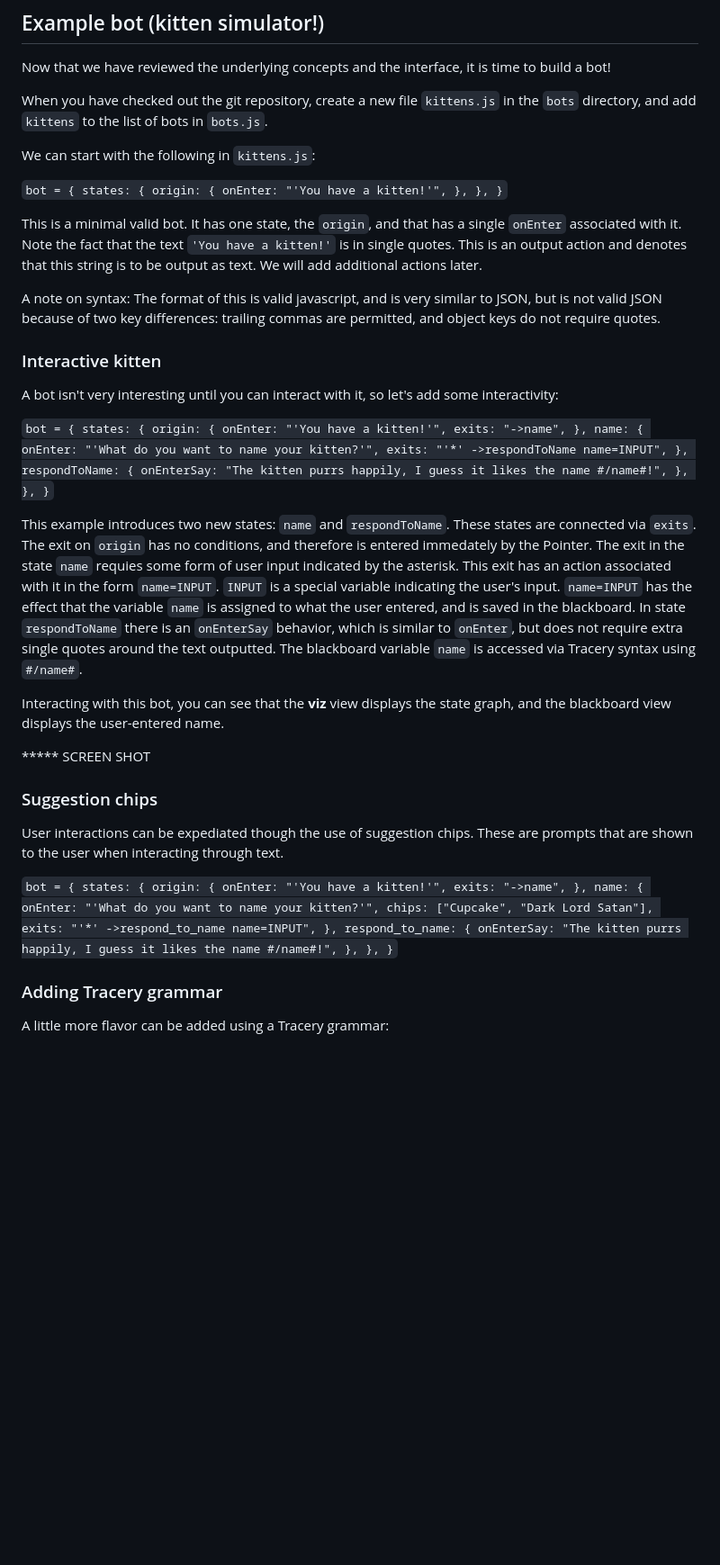
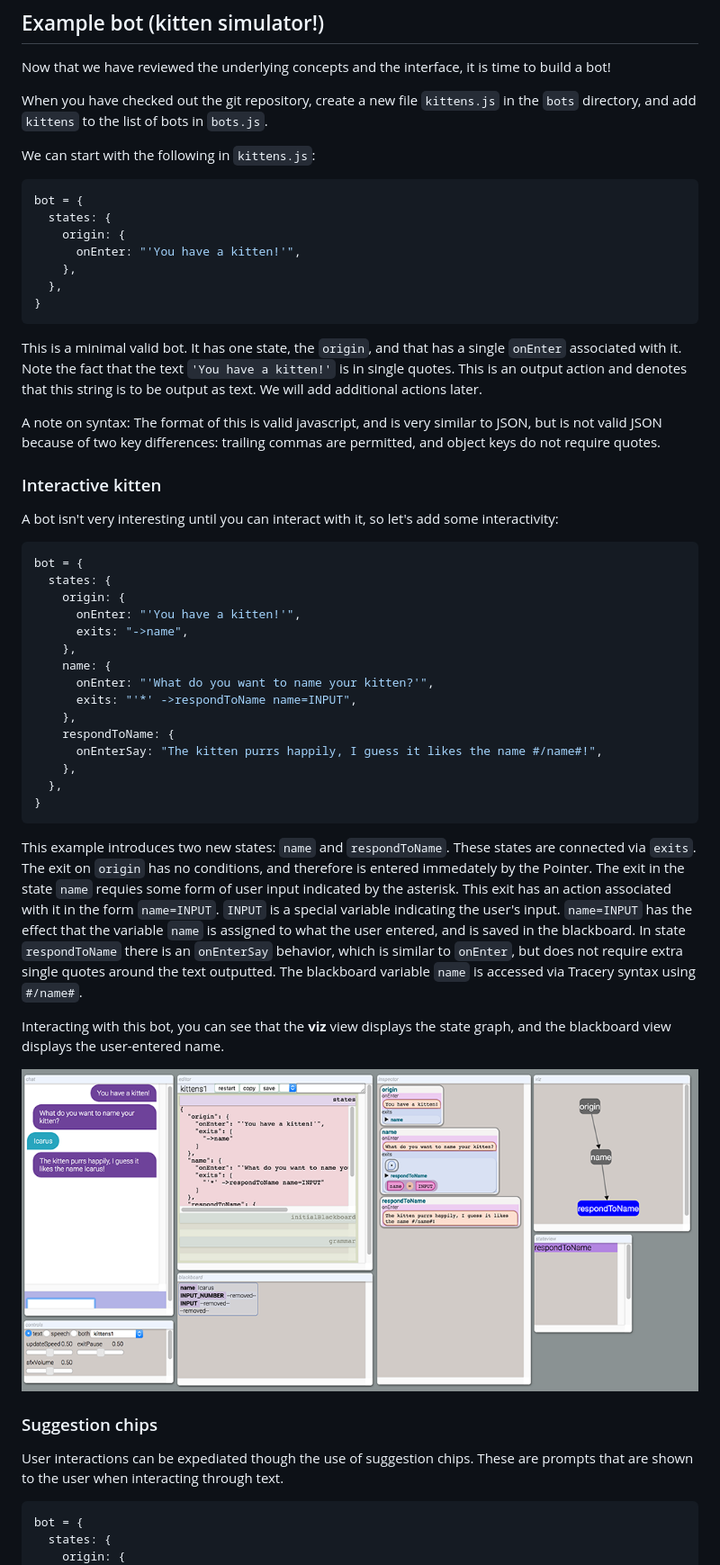
Before and after one commit to google/bottery, a Markdown page: readme.md, the part around the change printed below. Shown: that part at 90% size. Drawn GitHub-style; pictures changed too: doc_images/kittens1.png (added); blank space fills up the shorter version.

````diff
--- a/readme.md
+++ b/readme.md
@@ -137,7 +138,7 @@ When you have checked out the git repository, create a new file `kittens.js` in
 
 We can start with the following in `kittens.js`:
 
-`
+```javascript
 bot = {
   states: {
     origin: {
@@ -145,7 +146,7 @@ bot = {
     },
   },
 }
-`
+```
 
 This is a minimal valid bot. It has one state, the `origin`, and that has a single `onEnter` associated with it. Note the fact that the text `'You have a kitten!'` is in single quotes. This is an output action and denotes that this string is to be output as text. We will add additional actions later.
 
@@ -155,7 +156,7 @@ A note on syntax: The format of this is valid javascript, and is very similar to
 
 A bot isn't very interesting until you can interact with it, so let's add some interactivity:
 
-`
+```javascript
 bot = {
   states: {
     origin: {
@@ -171,19 +172,19 @@ bot = {
     },
   },
 }
-`
+```
 
 This example introduces two new states: `name` and `respondToName`. These states are connected via `exits`. The exit on `origin` has no conditions, and therefore is entered immedately by the Pointer. The exit in the state `name` requies some form of user input indicated by the asterisk. This exit has an action associated with it in the form `name=INPUT`. `INPUT` is a special variable indicating the user's input. `name=INPUT` has the effect that the variable `name` is assigned to what the user entered, and is saved in the blackboard. In state `respondToName` there is an `onEnterSay` behavior, which is similar to `onEnter`, but does not require extra single quotes around the text outputted. The blackboard variable `name` is accessed via Tracery syntax using `#/name#`.
 
 Interacting with this bot, you can see that the **viz** view displays the state graph, and the blackboard view displays the user-entered name.
 
-***** SCREEN SHOT
+![UI overview](doc_images/kittens1.png)
 
 ### Suggestion chips
 
 User interactions can be expediated though the use of suggestion chips. These are prompts that are shown to the user when interacting through text.
 
-`
+```javascript
 bot = {
   states: {
     origin: {
````
Also changed, not shown: other parts of readme.md (+29 -28 lines), doc_images/bottery_ui.png (added), doc_images/kittens2.png (added), doc_images/kittens3.png (added), doc_images/kittens4.png (added).
